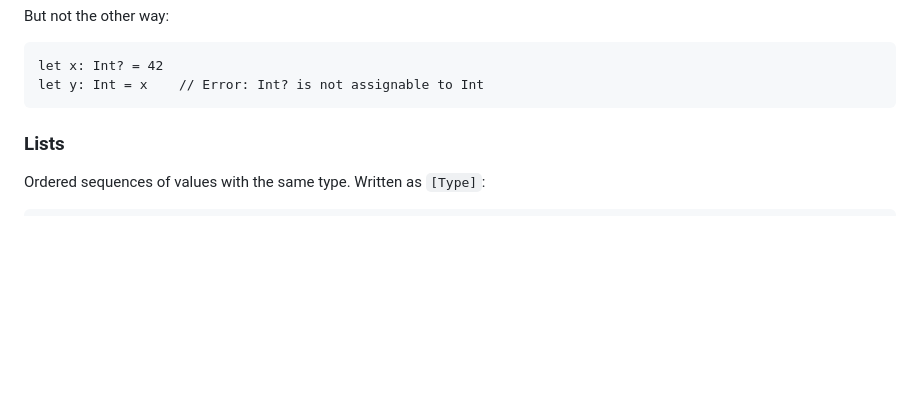
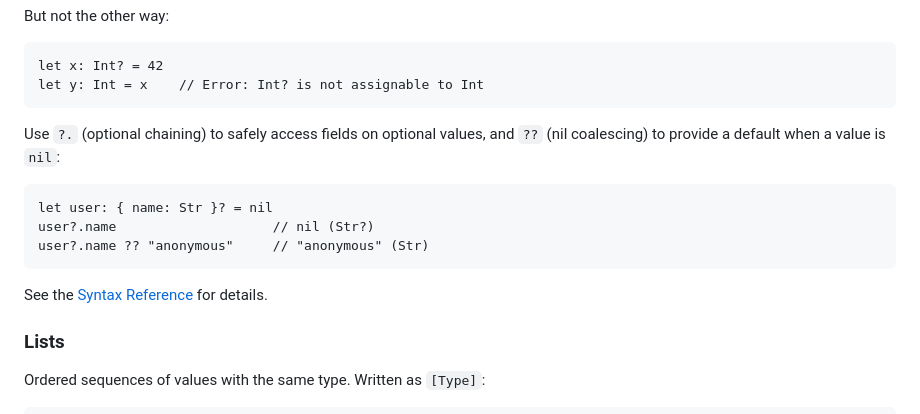
Before and after one commit to emilbroman/skyr, a Markdown page: docs/scl/types.md, the part around the change. GitHub-like rendering; blank space fills up the shorter version.

````diff
--- a/docs/scl/types.md
+++ b/docs/scl/types.md
@@ -74,6 +74,16 @@ But not the other way:
 let x: Int? = 42
 let y: Int = x    // Error: Int? is not assignable to Int
 ```
+
+Use `?.` (optional chaining) to safely access fields on optional values, and `??` (nil coalescing) to provide a default when a value is `nil`:
+
+```scl
+let user: { name: Str }? = nil
+user?.name                    // nil (Str?)
+user?.name ?? "anonymous"     // "anonymous" (Str)
+```
+
+See the [Syntax Reference](syntax.md#optional-chaining) for details.
 
 ### Lists
 
````
Also changed, not shown: docs/scl/syntax.md (+36 -2 lines).
